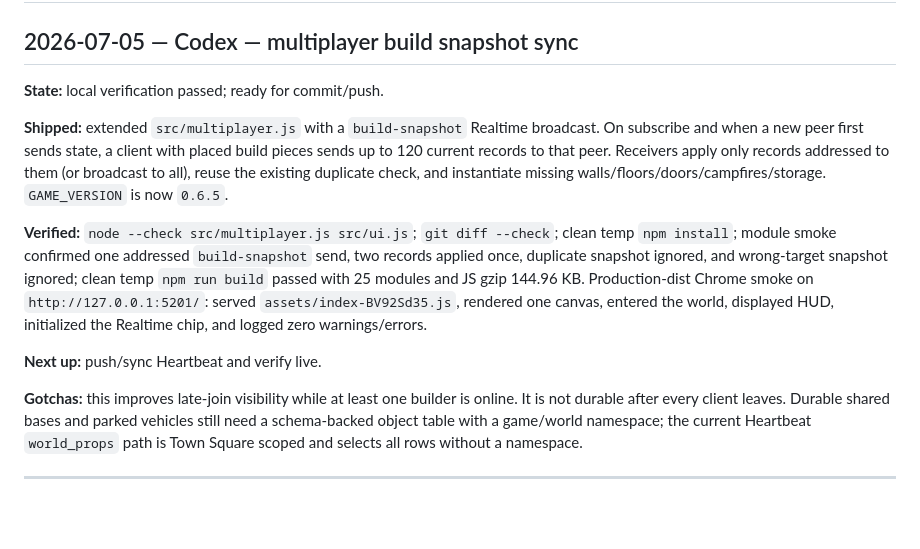
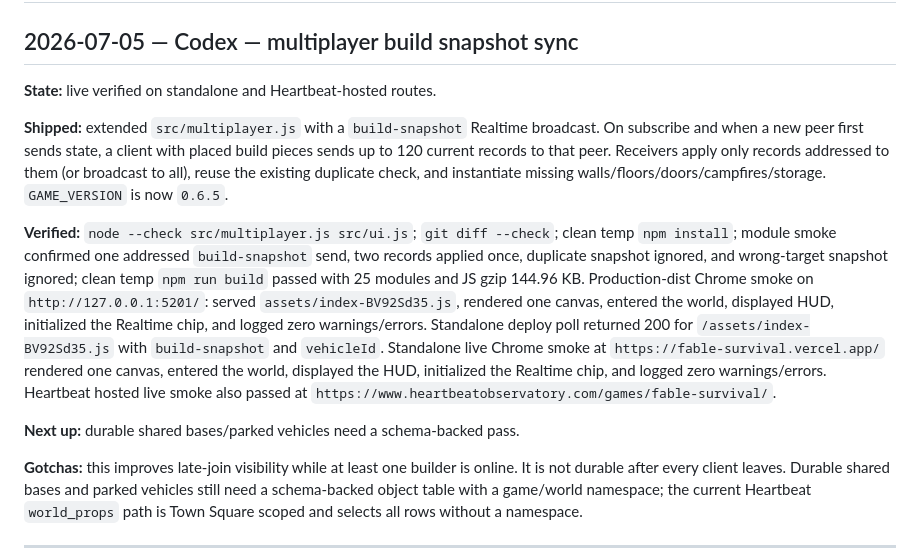
Before and after one commit to JaronKBragg7337/fable-survival, a Markdown page: HANDOFF.md, the part around the change. Drawn GitHub-style; blank space fills up the shorter version.

Commit message:
Record Fable snapshot live verification

```diff
--- a/HANDOFF.md
+++ b/HANDOFF.md
@@ -2,7 +2,7 @@
 
 ## 2026-07-05 — Codex — multiplayer build snapshot sync
 
-**State:** local verification passed; ready for commit/push.
+**State:** live verified on standalone and Heartbeat-hosted routes.
 
 **Shipped:** extended `src/multiplayer.js` with a `build-snapshot` Realtime
 broadcast. On subscribe and when a new peer first sends state, a client with
@@ -19,8 +19,14 @@ modules and JS gzip 144.96 KB. Production-dist Chrome smoke on
 `http://127.0.0.1:5201/`: served `assets/index-BV92Sd35.js`, rendered one
 canvas, entered the world, displayed HUD, initialized the Realtime chip, and
 logged zero warnings/errors.
+Standalone deploy poll returned 200 for `/assets/index-BV92Sd35.js` with
+`build-snapshot` and `vehicleId`. Standalone live Chrome smoke at
+`https://fable-survival.vercel.app/` rendered one canvas, entered the world,
+displayed the HUD, initialized the Realtime chip, and logged zero
+warnings/errors. Heartbeat hosted live smoke also passed at
+`https://www.heartbeatobservatory.com/games/fable-survival/`.
 
-**Next up:** push/sync Heartbeat and verify live.
+**Next up:** durable shared bases/parked vehicles need a schema-backed pass.
 
 **Gotchas:** this improves late-join visibility while at least one builder is
 online. It is not durable after every client leaves. Durable shared bases and
```
